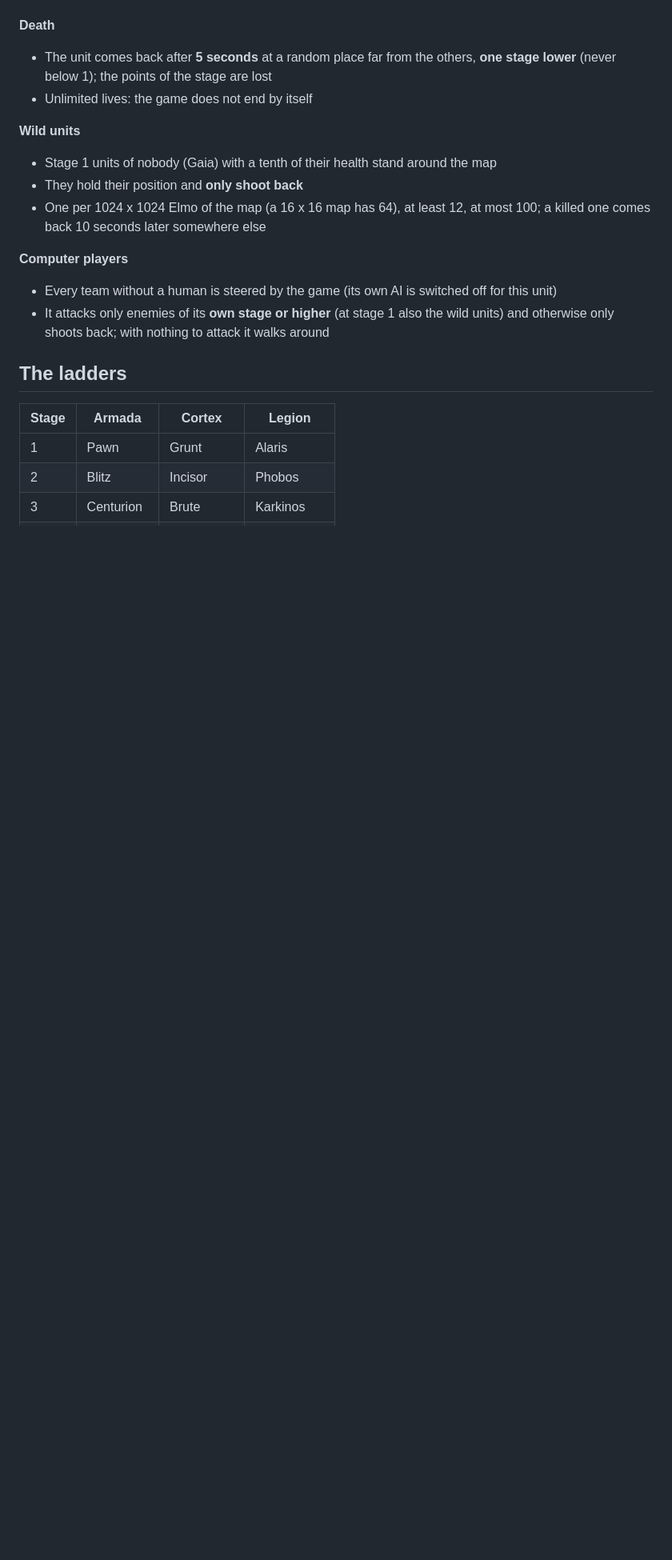
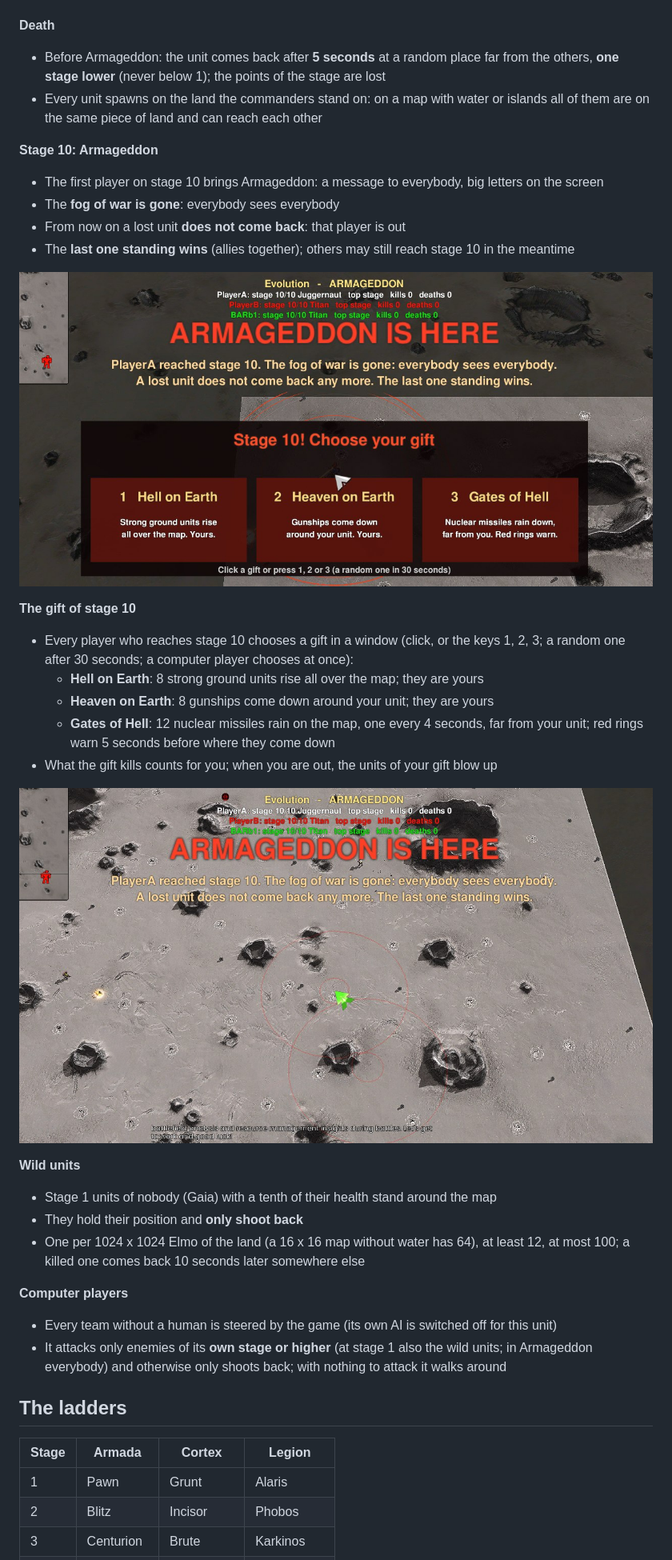
Before and after one commit to Ralf1108/BARLevelEditor, a Markdown page: LevelEditor/game-modes/evolution.md, the part around one of its changes. Shown at 80% size. Drawn GitHub-style; pictures changed too: docs/evolution-armageddon.jpg (added), docs/evolution-gates-of-hell.jpg (added); blank space fills up the shorter version.

```diff
--- a/LevelEditor/game-modes/evolution.md
+++ b/LevelEditor/game-modes/evolution.md
@@ -29,17 +31,34 @@ Every player starts with **one weak unit** instead of the commander. Kills give
 - Points to the next stage: 3, 5, 8, 12, 20, 31, 50, 81, 129 (every stage 1.6 times the one before)
 
 **Death**
-- The unit comes back after **5 seconds** at a random place far from the others, **one stage lower** (never below 1); the points of the stage are lost
-- Unlimited lives: the game does not end by itself
+- Before Armageddon: the unit comes back after **5 seconds** at a random place far from the others, **one stage lower** (never below 1); the points of the stage are lost
+- Every unit spawns on the land the commanders stand on: on a map with water or islands all of them are on the same piece of land and can reach each other
+
+**Stage 10: Armageddon**
+- The first player on stage 10 brings Armageddon: a message to everybody, big letters on the screen
+- The **fog of war is gone**: everybody sees everybody
+- From now on a lost unit **does not come back**: that player is out
+- The **last one standing wins** (allies together); others may still reach stage 10 in the meantime
+
+![Armageddon: the banner and the window of the gift](../../docs/evolution-armageddon.jpg)
+
+**The gift of stage 10**
+- Every player who reaches stage 10 chooses a gift in a window (click, or the keys 1, 2, 3; a random one after 30 seconds; a computer player chooses at once):
+  - **Hell on Earth**: 8 strong ground units rise all over the map; they are yours
+  - **Heaven on Earth**: 8 gunships come down around your unit; they are yours
+  - **Gates of Hell**: 12 nuclear missiles rain on the map, one every 4 seconds, far from your unit; red rings warn 5 seconds before where they come down
+- What the gift kills counts for you; when you are out, the units of your gift blow up
+
+![Gates of Hell: red rings where the next missiles come down](../../docs/evolution-gates-of-hell.jpg)
 
 **Wild units**
 - Stage 1 units of nobody (Gaia) with a tenth of their health stand around the map
 - They hold their position and **only shoot back**
-- One per 1024 x 1024 Elmo of the map (a 16 x 16 map has 64), at least 12, at most 100; a killed one comes back 10 seconds later somewhere else
+- One per 1024 x 1024 Elmo of the land (a 16 x 16 map without water has 64), at least 12, at most 100; a killed one comes back 10 seconds later somewhere else
 
 **Computer players**
 - Every team without a human is steered by the game (its own AI is switched off for this unit)
-- It attacks only enemies of its **own stage or higher** (at stage 1 also the wild units) and otherwise only shoots back; with nothing to attack it walks around
+- It attacks only enemies of its **own stage or higher** (at stage 1 also the wild units; in Armageddon everybody) and otherwise only shoots back; with nothing to attack it walks around
 
 ## The ladders
 
```
Also changed, not shown: other parts of LevelEditor/game-modes/evolution.md (+6 -4 lines), README.md (+4 -3 lines), docs/screenshots.md (+2 -1 lines), docs/evolution-room.jpg (added).
